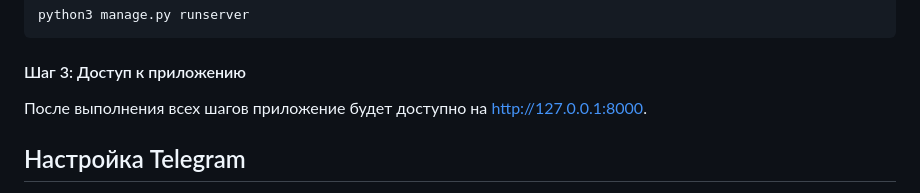
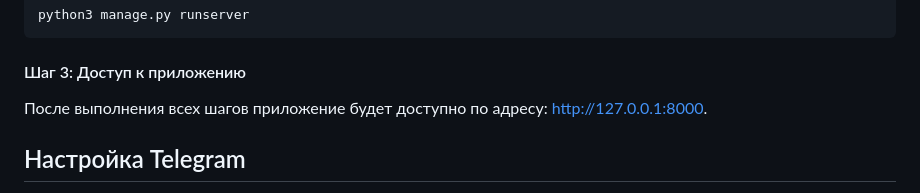
Before and after one commit to khaustova/token_hunter, a Markdown page: README.md, the part around the change. Drawn GitHub-style; folded sections open.

Commit message:
Style address

```diff
--- a/README.md
+++ b/README.md
@@ -104,7 +104,7 @@ python3 manage.py runserver
 
 #### Шаг 3: Доступ к приложению
 
-После выполнения всех шагов приложение будет доступно на http://127.0.0.1:8000.
+После выполнения всех шагов приложение будет доступно по адресу: http://127.0.0.1:8000.
 
 ## Настройка Telegram
 
```
